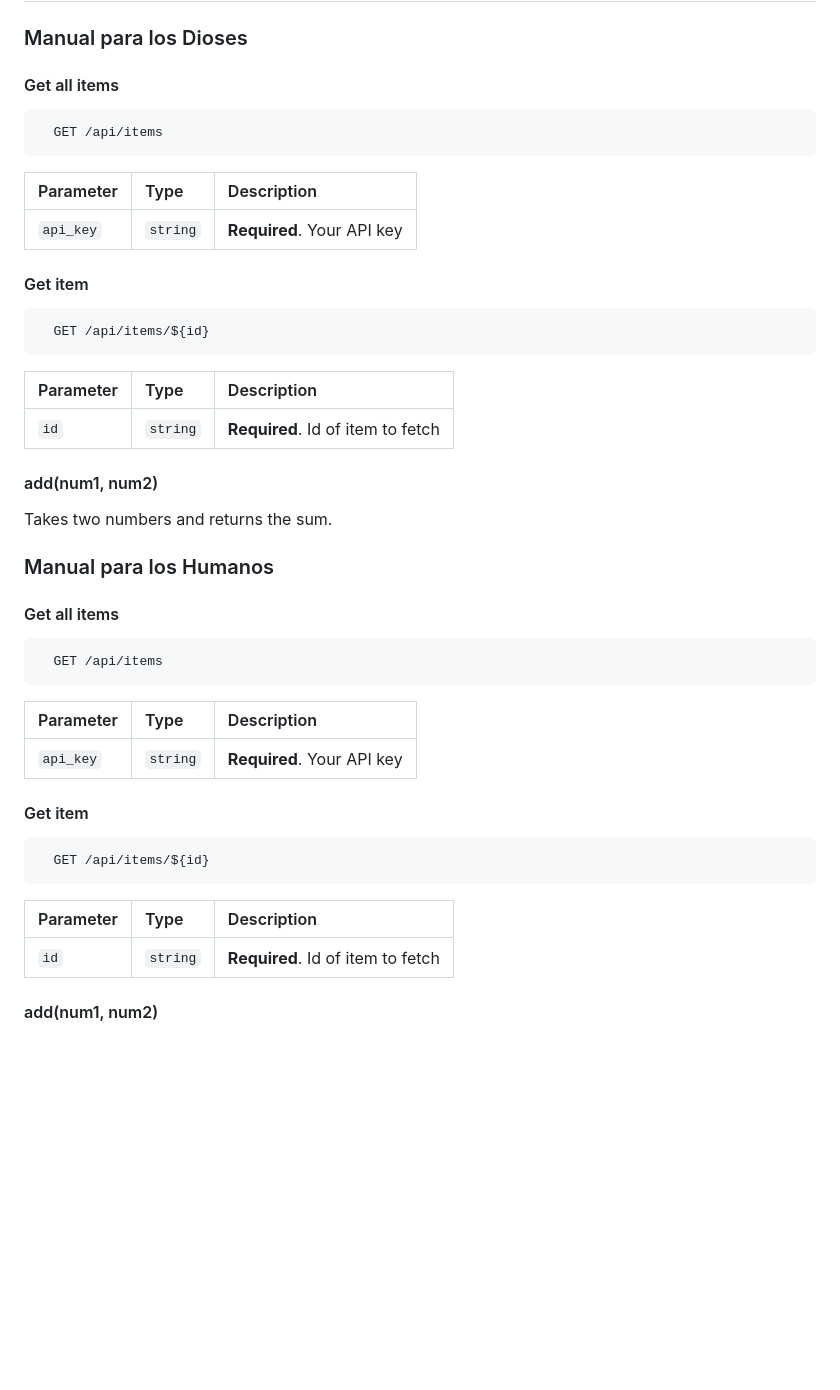
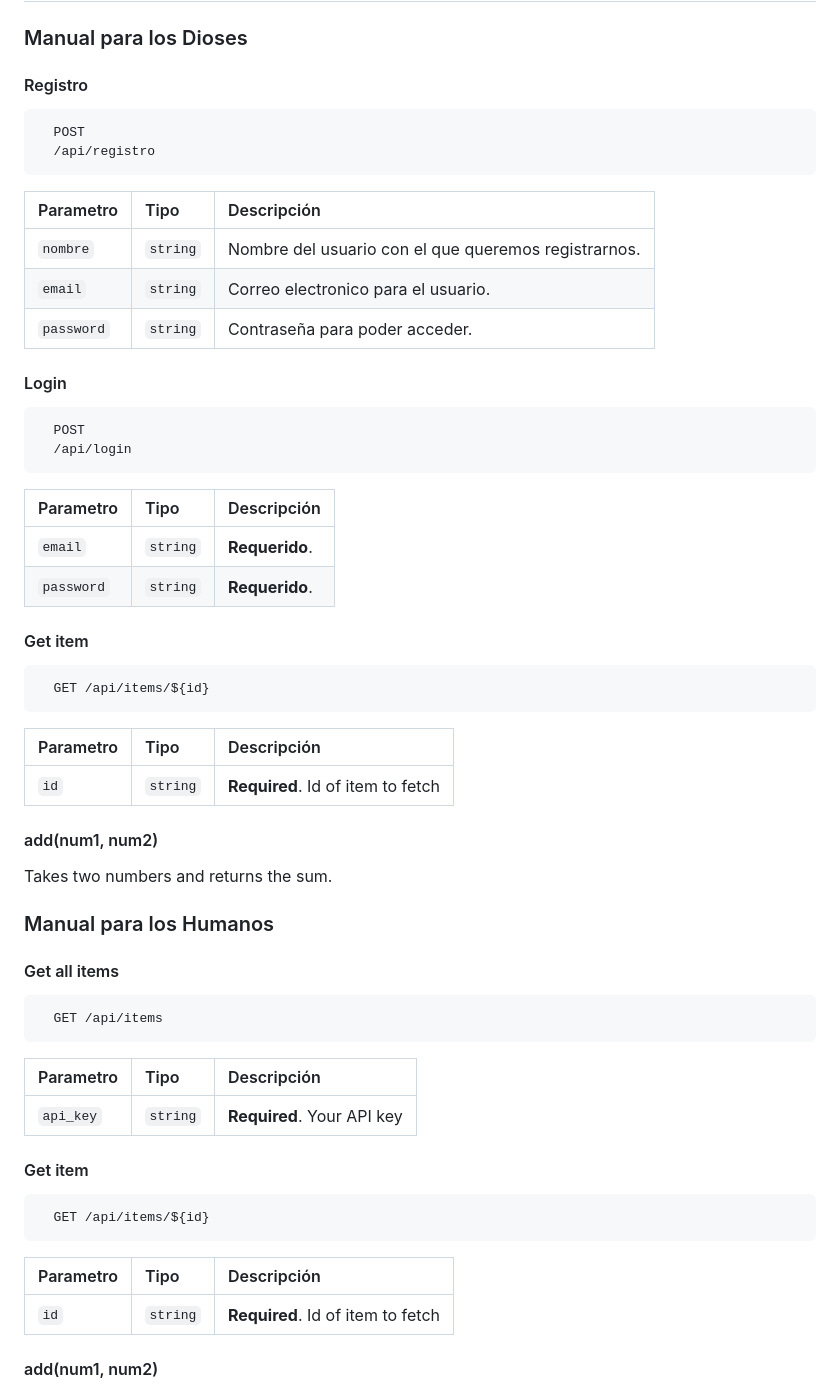
Before and after one commit to demon-for-arcangel/Dioses, a Markdown page: README.md, the part around the change. GitHub-like rendering; blank space fills up the shorter version.

````diff
--- a/README.md
+++ b/README.md
@@ -38,15 +38,30 @@ Para arrancar el Backend usaremos el comando `php artisan serve` y para el Front
 
 ### Manual para los Dioses
 
-#### Get all items
+#### Registro
 
 ```http
-  GET /api/items
+  POST
+  /api/registro
 ```
 
-| Parameter | Type     | Description                |
+| Parametro | Tipo     | Descripción                |
 | :-------- | :------- | :------------------------- |
-| `api_key` | `string` | **Required**. Your API key |
+| `nombre` | `string` | Nombre del usuario con el que queremos registrarnos. |
+| `email` | `string` | Correo electronico para el usuario.  |
+| `password` | `string` | Contraseña para poder acceder. |
+
+#### Login
+
+```http
+  POST
+  /api/login
+```
+
+| Parametro | Tipo     | Descripción                |
+| :-------- | :------- | :------------------------- |
+| `email` | `string` | **Requerido**.  |
+| `password` | `string` | **Requerido**. |
 
 #### Get item
 
@@ -54,7 +69,7 @@ Para arrancar el Backend usaremos el comando `php artisan serve` y para el Front
   GET /api/items/${id}
 ```
 
-| Parameter | Type     | Description                       |
+| Parametro | Tipo     | Descripción                       |
 | :-------- | :------- | :-------------------------------- |
 | `id`      | `string` | **Required**. Id of item to fetch |
 
@@ -71,7 +86,7 @@ Takes two numbers and returns the sum.
   GET /api/items
 ```
 
-| Parameter | Type     | Description                |
+| Parametro | Tipo     | Descripción                |
 | :-------- | :------- | :------------------------- |
 | `api_key` | `string` | **Required**. Your API key |
 
@@ -81,7 +96,7 @@ Takes two numbers and returns the sum.
   GET /api/items/${id}
 ```
 
-| Parameter | Type     | Description                       |
+| Parametro | Tipo     | Descripción                       |
 | :-------- | :------- | :-------------------------------- |
 | `id`      | `string` | **Required**. Id of item to fetch |
 
````
